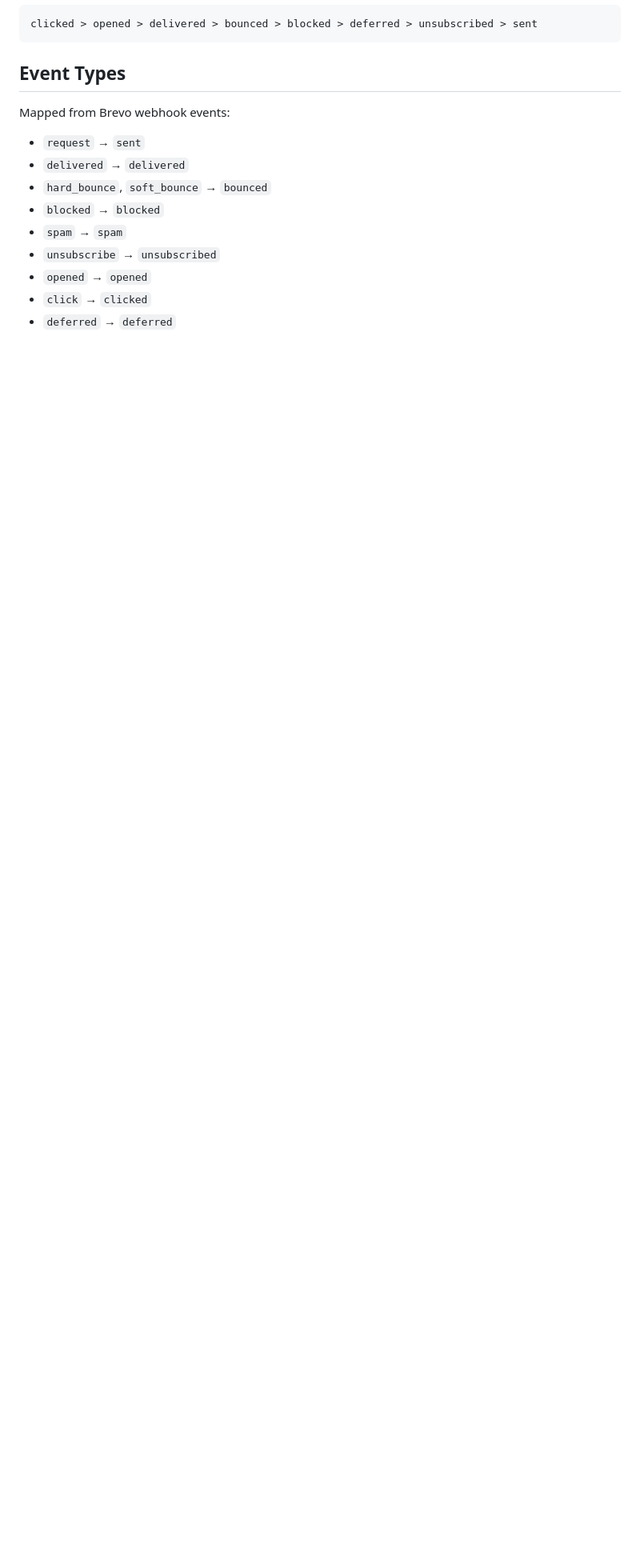
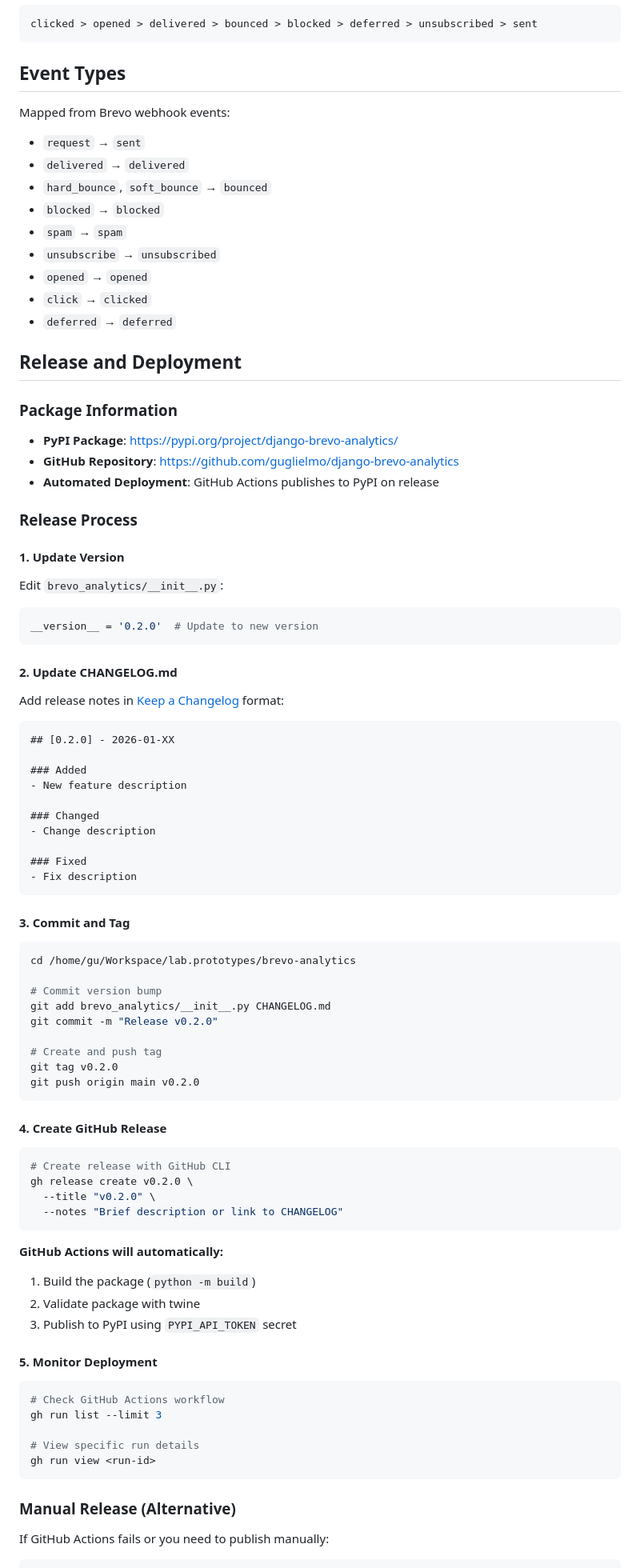
Before and after one commit to guglielmo/django-brevo-analytics, a Markdown page: CLAUDE.md, the part around one of its changes. Shown at 80% size. Drawn GitHub-style; blank space fills up the shorter version.

````diff
--- a/CLAUDE.md
+++ b/CLAUDE.md
@@ -365,3 +365,78 @@ Mapped from Brevo webhook events:
 - `opened` → `opened`
 - `click` → `clicked`
 - `deferred` → `deferred`
+
+## Release and Deployment
+
+### Package Information
+- **PyPI Package**: https://pypi.org/project/django-brevo-analytics/
+- **GitHub Repository**: https://github.com/guglielmo/django-brevo-analytics
+- **Automated Deployment**: GitHub Actions publishes to PyPI on release
+
+### Release Process
+
+#### 1. Update Version
+
+Edit `brevo_analytics/__init__.py`:
+```python
+__version__ = '0.2.0'  # Update to new version
+```
+
+#### 2. Update CHANGELOG.md
+
+Add release notes in [Keep a Changelog](https://keepachangelog.com/) format:
+```markdown
+## [0.2.0] - 2026-01-XX
+
+### Added
+- New feature description
+
+### Changed
+- Change description
+
+### Fixed
+- Fix description
+```
+
+#### 3. Commit and Tag
+
+```bash
+cd /home/gu/Workspace/lab.prototypes/brevo-analytics
+
+# Commit version bump
+git add brevo_analytics/__init__.py CHANGELOG.md
+git commit -m "Release v0.2.0"
+
+# Create and push tag
+git tag v0.2.0
+git push origin main v0.2.0
+```
+
+#### 4. Create GitHub Release
+
+```bash
+# Create release with GitHub CLI
+gh release create v0.2.0 \
+  --title "v0.2.0" \
+  --notes "Brief description or link to CHANGELOG"
+```
+
+**GitHub Actions will automatically:**
+1. Build the package (`python -m build`)
+2. Validate package with twine
+3. Publish to PyPI using `PYPI_API_TOKEN` secret
+
+#### 5. Monitor Deployment
+
+```bash
+# Check GitHub Actions workflow
+gh run list --limit 3
+
+# View specific run details
+gh run view <run-id>
+```
+
+### Manual Release (Alternative)
+
+If GitHub Actions fails or you need to publish manually:
+
````
Also changed, not shown: other parts of CLAUDE.md (+87 -0 lines).
